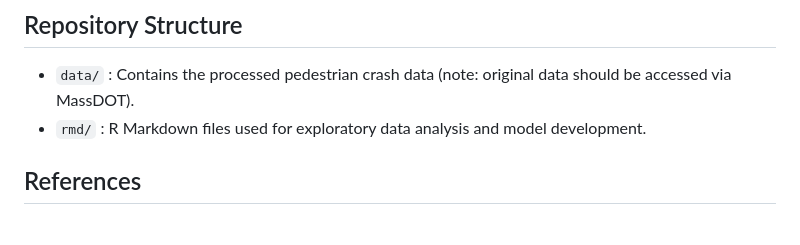
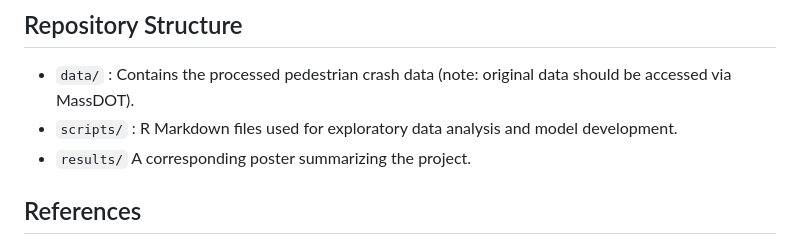
Before and after one commit to kirstenrjohnson/crash-severity-model, a Markdown page: README.md, the part around the change. Drawn GitHub-style.

````diff
--- a/README.md
+++ b/README.md
@@ -64,7 +64,8 @@ This project was written in R. The following libraries are used in this project:
     ```
 ## Repository Structure
 - `data/` : Contains the processed pedestrian crash data (note: original data should be accessed via MassDOT).
-- `rmd/` :  R Markdown files used for exploratory data analysis and model development.
+- `scripts/` :  R Markdown files used for exploratory data analysis and model development.
+- `results/` A corresponding poster summarizing the project.
 
 ## References
 1. Yannis, George, et al. "Vulnerable Road Users: Cross-Cultural Perspectives on Performance and Attitudes." ScienceDirect, 2020.
````
